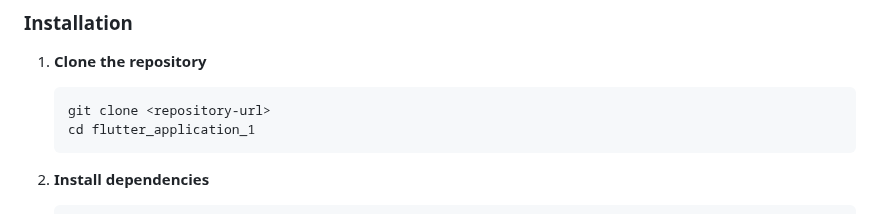
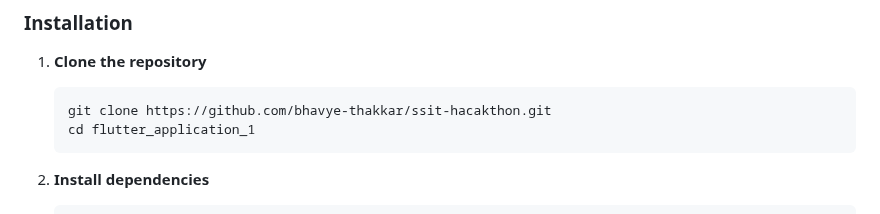
Before and after one commit to bhavye-thakkar/ssit-hacakthon, a Markdown page: flutter based/flutter_application_1/README.md, the part around the change. GitHub-like rendering.

````diff
--- a/flutter based/flutter_application_1/README.md
+++ b/flutter based/flutter_application_1/README.md
@@ -52,7 +52,7 @@ This is a **frontend-only** implementation with:
 
 1. **Clone the repository**
    ```bash
-   git clone <repository-url>
+   git clone https://github.com/bhavye-thakkar/ssit-hacakthon.git
    cd flutter_application_1
    ```
 
````
